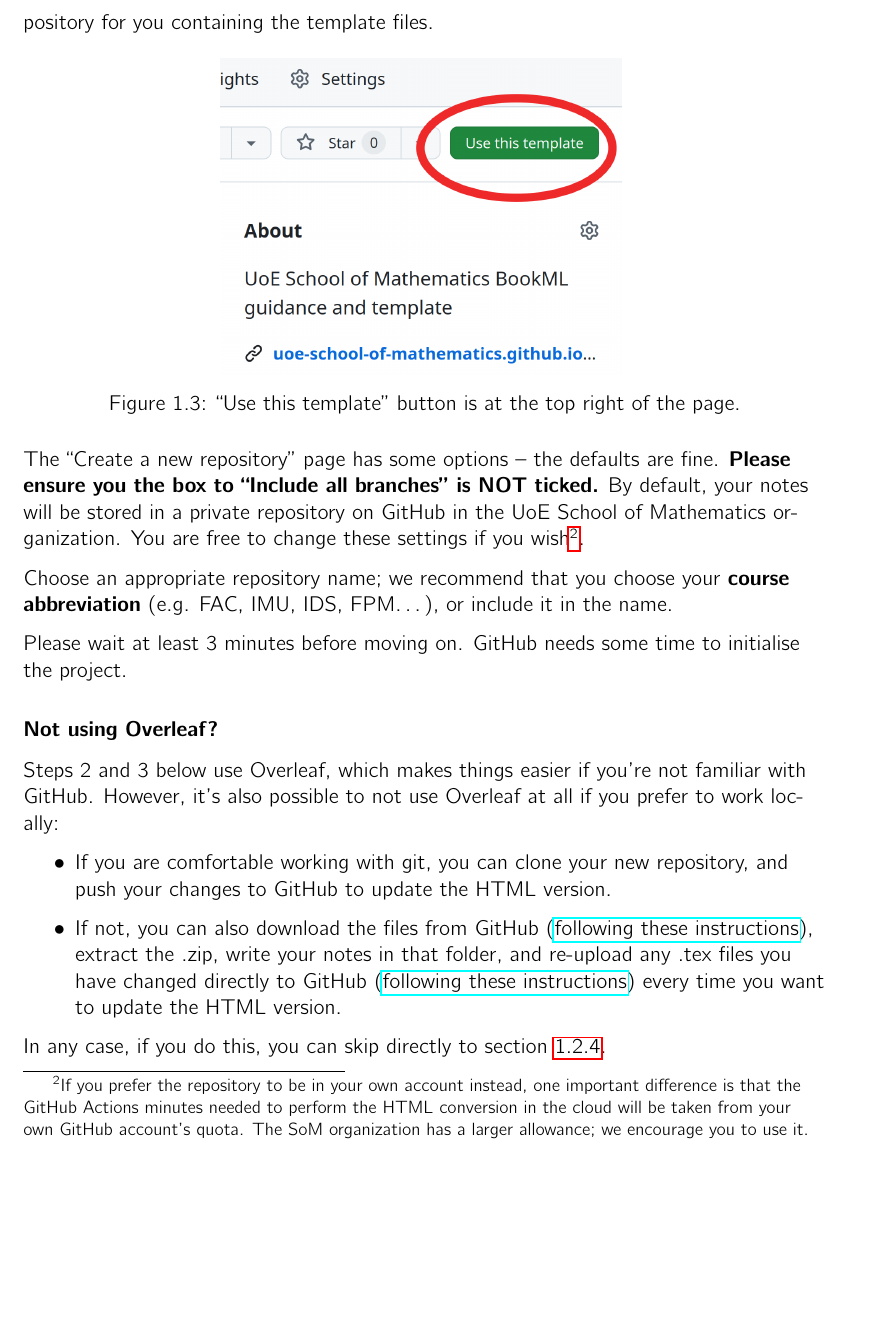
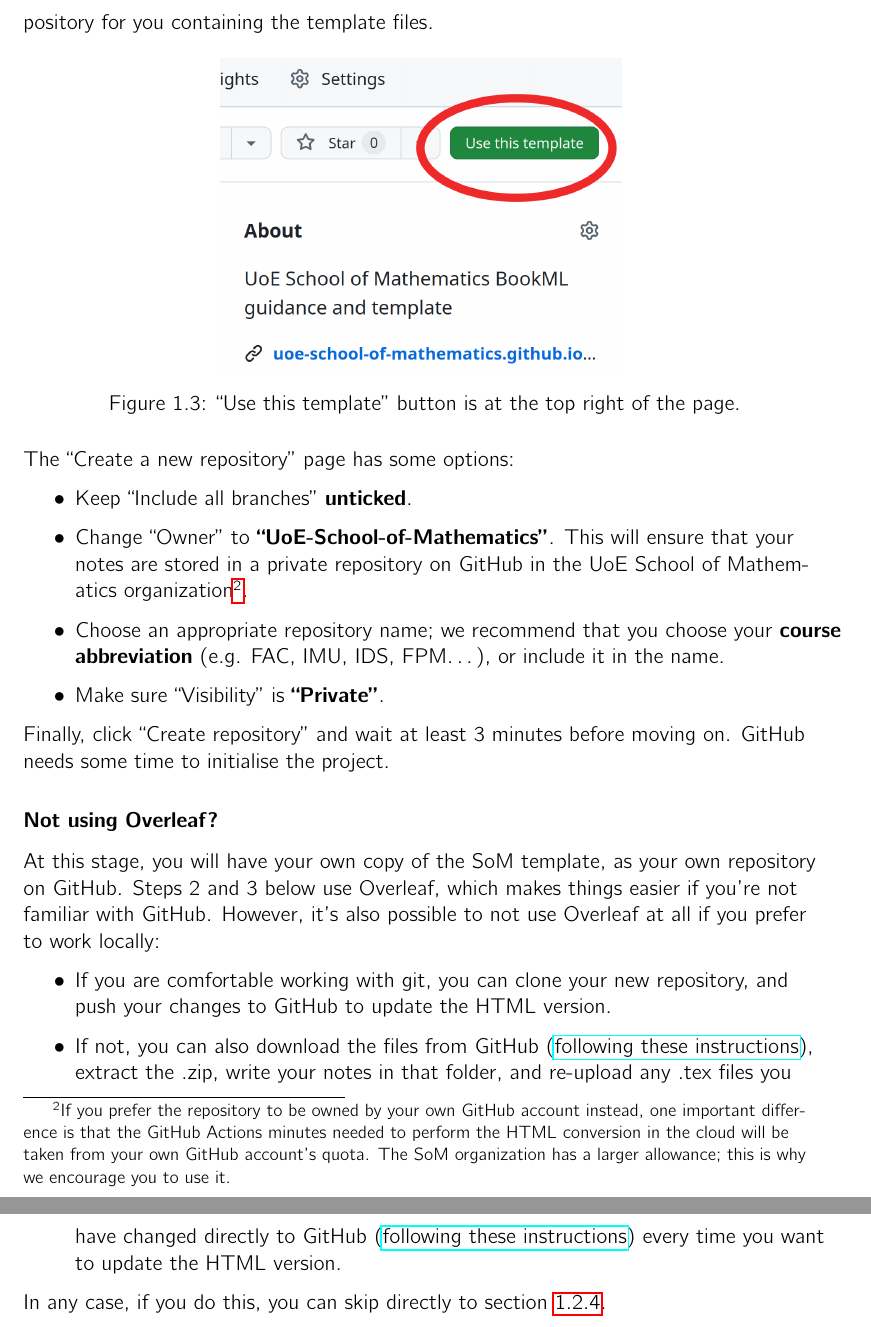
Before and after one commit to chdesvages/Workflow-Template-Worksheet, a LaTeX book (main.tex, which reads instructions.tex): part of page 7 of 32 before the commit and two parts of pages 7 and 8 of 32 after it, the two joined at a grey line, cut so that both start at the same text, the shorter picture padded with empty space. Compiled offline with pdfLaTeX.

Commit message:
Fixed repo setup instructions

```diff
--- a/instructions.tex
+++ b/instructions.tex
@@ -77,15 +77,20 @@ Sign in to your GitHub account, and go to the \href{https://github.com/UoE-Schoo
     \label{fig:use-template}
 \end{figure}
 
-The ``Create a new repository'' page has some options -- the defaults are fine. \textbf{Please ensure you the box to ``Include all branches'' is NOT ticked.} By default, your notes will be stored in a private repository on GitHub in the UoE School of Mathematics organization. You are free to change these settings if you wish\footnote{If you prefer the repository to be in your own account instead, one important difference is that the GitHub Actions minutes needed to perform the HTML conversion in the cloud will be taken from your own GitHub account's quota. The SoM organization has a larger allowance; we encourage you to use it.}.
+The ``Create a new repository'' page has some options:
 
-Choose an appropriate repository name; we recommend that you choose your \textbf{course abbreviation} (e.g. FAC, IMU, IDS, FPM\ldots), or include it in the name.
+\begin{itemize}
+    \item Keep ``Include all branches'' \textbf{unticked}.
+    \item Change ``Owner'' to \textbf{``UoE-School-of-Mathematics''}. This will ensure that your notes are stored in a private repository on GitHub in the UoE School of Mathematics organization\footnote{If you prefer the repository to be owned by your own GitHub account instead, one important difference is that the GitHub Actions minutes needed to perform the HTML conversion in the cloud will be taken from your own GitHub account's quota. The SoM organization has a larger allowance; this is why we encourage you to use it.}.
+    \item Choose an appropriate repository name; we recommend that you choose your \textbf{course abbreviation} (e.g. FAC, IMU, IDS, FPM\ldots), or include it in the name.
+    \item Make sure ``Visibility'' is \textbf{``Private''}.
+\end{itemize}
 
-Please wait at least 3~minutes before moving on. GitHub needs some time to initialise the project.
+Finally, click ``Create repository'' and wait at least 3~minutes before moving on. GitHub needs some time to initialise the project.
 
 \subsubsection{Not using Overleaf?}
 
-Steps 2 and 3 below use Overleaf, which makes things easier if you're not familiar with GitHub. However, it's also possible to not use Overleaf at all if you prefer to work locally:
+At this stage, you will have your own copy of the SoM template, as your own repository on GitHub. Steps 2 and 3 below use Overleaf, which makes things easier if you're not familiar with GitHub. However, it's also possible to not use Overleaf at all if you prefer to work locally:
 
 \begin{itemize}
     \item If you are comfortable working with git, you can clone your new repository, and push your changes to GitHub to update the HTML version.
```
